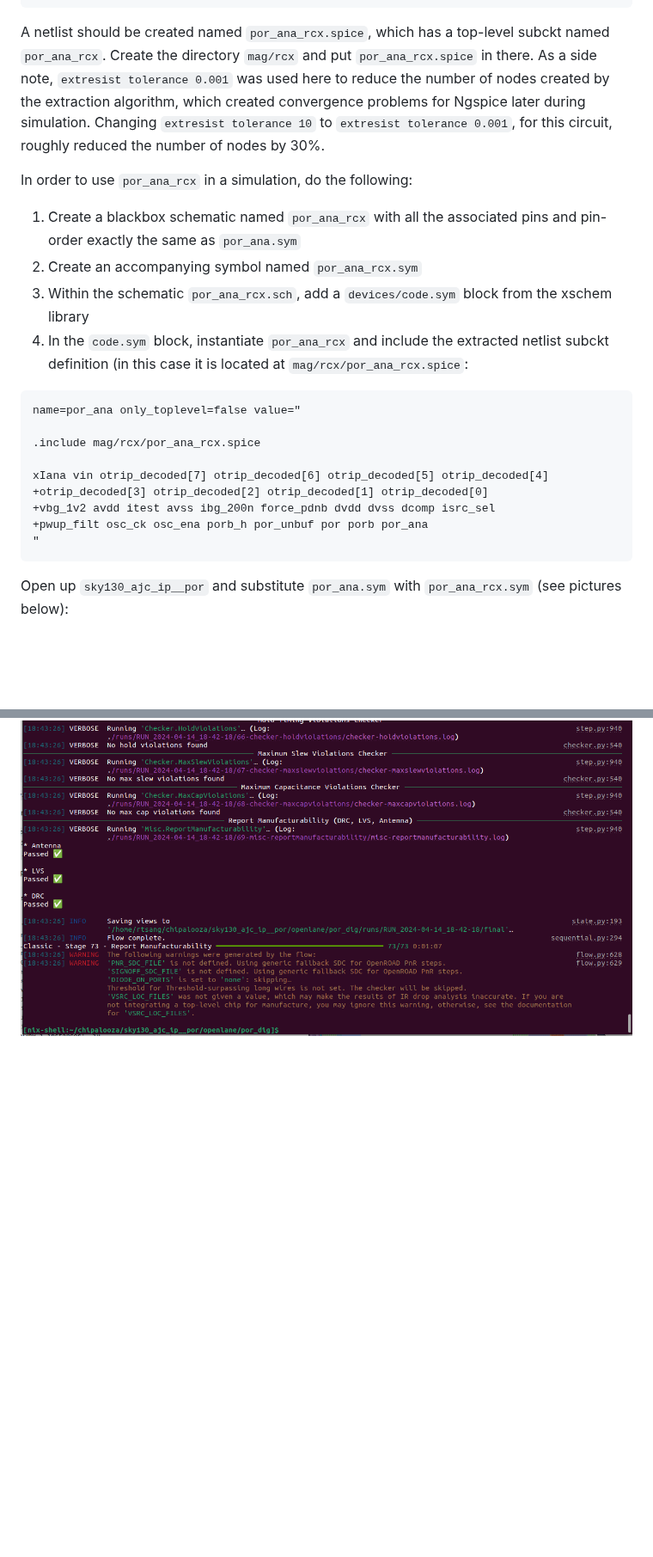
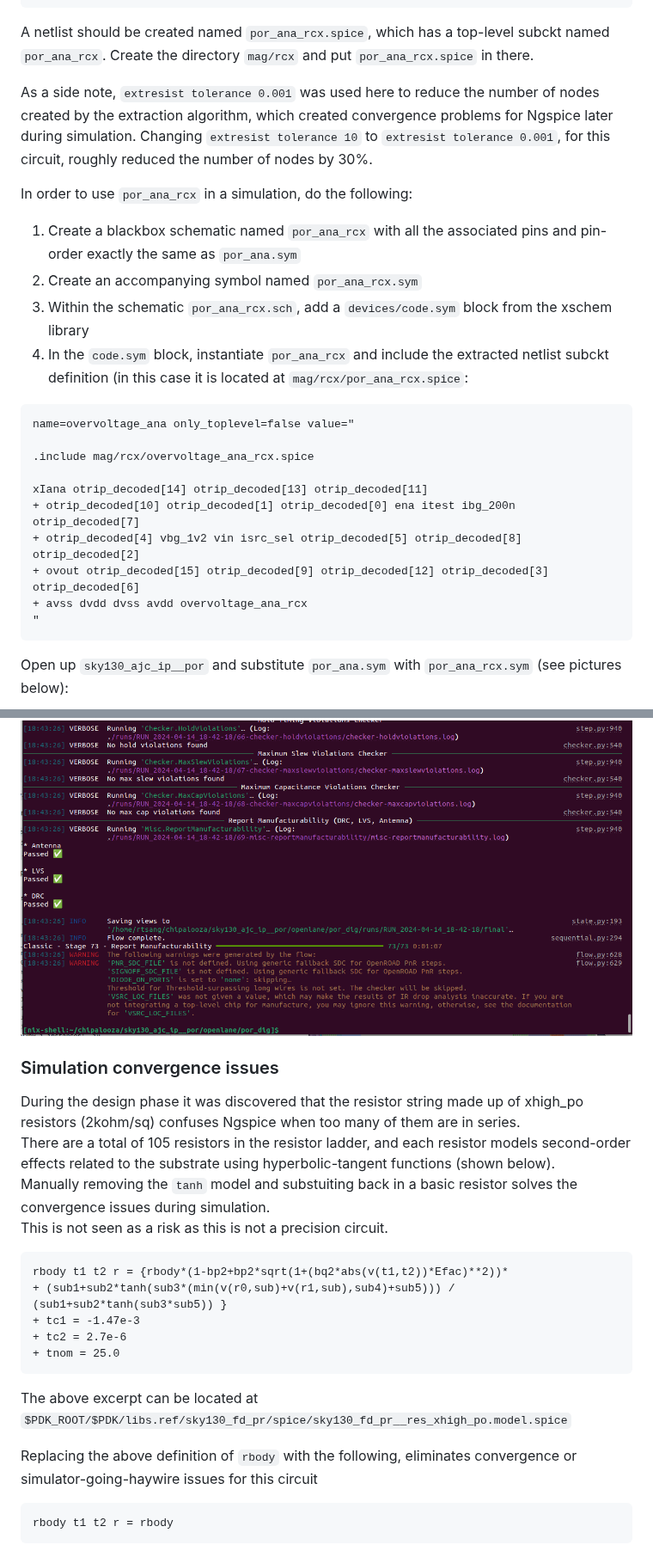
Before and after one commit to ajcci/sky130_ajc_ip__por, a Markdown page: README.md, 2 parts joined by grey strips. Shown at 86% size. Drawn GitHub-style; blank space fills up the shorter version.

Commit message:
documentation

````diff
--- a/README.md
+++ b/README.md
@@ -195,7 +200,10 @@ ext2spice cthresh 0.1
 ext2spice extresist on
 ext2spice -p extfiles
 ```
-A netlist should be created named `por_ana_rcx.spice`, which has a top-level subckt named `por_ana_rcx`.  Create the directory `mag/rcx` and put `por_ana_rcx.spice` in there.  As a side note, `extresist tolerance 0.001` was used here to reduce the number of nodes created by the extraction algorithm, which created convergence problems for Ngspice later during simulation.  Changing `extresist tolerance 10` to `extresist tolerance 0.001`, for this circuit, roughly reduced the number of nodes by 30%.
+A netlist should be created named `por_ana_rcx.spice`, which has a top-level subckt named `por_ana_rcx`.  Create the directory `mag/rcx` and put `por_ana_rcx.spice` in there.
+
+As a side note, `extresist tolerance 0.001` was used here to reduce the number of nodes created by the extraction algorithm, which created convergence problems for Ngspice
+later during simulation.  Changing `extresist tolerance 10` to `extresist tolerance 0.001`, for this circuit, roughly reduced the number of nodes by 30%.
 
 In order to use `por_ana_rcx` in a simulation, do the following:
 1. Create a blackbox schematic named `por_ana_rcx` with all the associated pins and pin-order exactly the same as `por_ana.sym`
@@ -204,14 +212,15 @@ In order to use `por_ana_rcx` in a simulation, do the following:
 4. In the `code.sym` block, instantiate `por_ana_rcx` and include the extracted netlist subckt definition (in this case it is located at `mag/rcx/por_ana_rcx.spice`:
 
 ```
-name=por_ana only_toplevel=false value="
+name=overvoltage_ana only_toplevel=false value="
 
-.include mag/rcx/por_ana_rcx.spice
+.include mag/rcx/overvoltage_ana_rcx.spice
 
-xIana vin otrip_decoded[7] otrip_decoded[6] otrip_decoded[5] otrip_decoded[4]
-+otrip_decoded[3] otrip_decoded[2] otrip_decoded[1] otrip_decoded[0]
-+vbg_1v2 avdd itest avss ibg_200n force_pdnb dvdd dvss dcomp isrc_sel
-+pwup_filt osc_ck osc_ena porb_h por_unbuf por porb por_ana
+xIana otrip_decoded[14] otrip_decoded[13] otrip_decoded[11]
++ otrip_decoded[10] otrip_decoded[1] otrip_decoded[0] ena itest ibg_200n otrip_decoded[7]
++ otrip_decoded[4] vbg_1v2 vin isrc_sel otrip_decoded[5] otrip_decoded[8] otrip_decoded[2]
++ ovout otrip_decoded[15] otrip_decoded[9] otrip_decoded[12] otrip_decoded[3] otrip_decoded[6]
++ avss dvdd dvss avdd overvoltage_ana_rcx
 "
 ```
 
@@ -246,3 +257,26 @@ Schematic netlist with .options reltol=1e-3 abstol=1e-3
 ### Digital Route DRC & LVS
 DRC and LVS is performed by Openlane during synthesis.  It performs LVS by extracting the digital route using Magic, and then comparing it to the verilog file generated after fill-insersion.  Here is the result:
 ![](openlane.png)
+
+
+### Simulation convergence issues
+During the design phase it was discovered that the resistor string made up of xhigh_po resistors (2kohm/sq) confuses Ngspice when too many of them are in series.
+There are a total of 105 resistors in the resistor ladder, and each resistor models second-order effects related to the substrate using hyperbolic-tangent functions (shown below).
+Manually removing the `tanh` model and substuiting back in a basic resistor solves the convergence issues during simulation.
+This is not seen as a risk as this is not a precision circuit.
+
+```
+rbody t1 t2 r = {rbody*(1-bp2+bp2*sqrt(1+(bq2*abs(v(t1,t2))*Efac)**2))*
++ (sub1+sub2*tanh(sub3*(min(v(r0,sub)+v(r1,sub),sub4)+sub5))) / (sub1+sub2*tanh(sub3*sub5)) }
++ tc1 = -1.47e-3
++ tc2 = 2.7e-6
++ tnom = 25.0
+```
+
+The above excerpt can be located at
+`$PDK_ROOT/$PDK/libs.ref/sky130_fd_pr/spice/sky130_fd_pr__res_xhigh_po.model.spice`
+
+Replacing the above definition of `rbody` with the following, eliminates convergence or simulator-going-haywire issues for this circuit
+```
+rbody t1 t2 r = rbody
+```
````
Also changed, not shown: other parts of README.md (+14 -7 lines).
